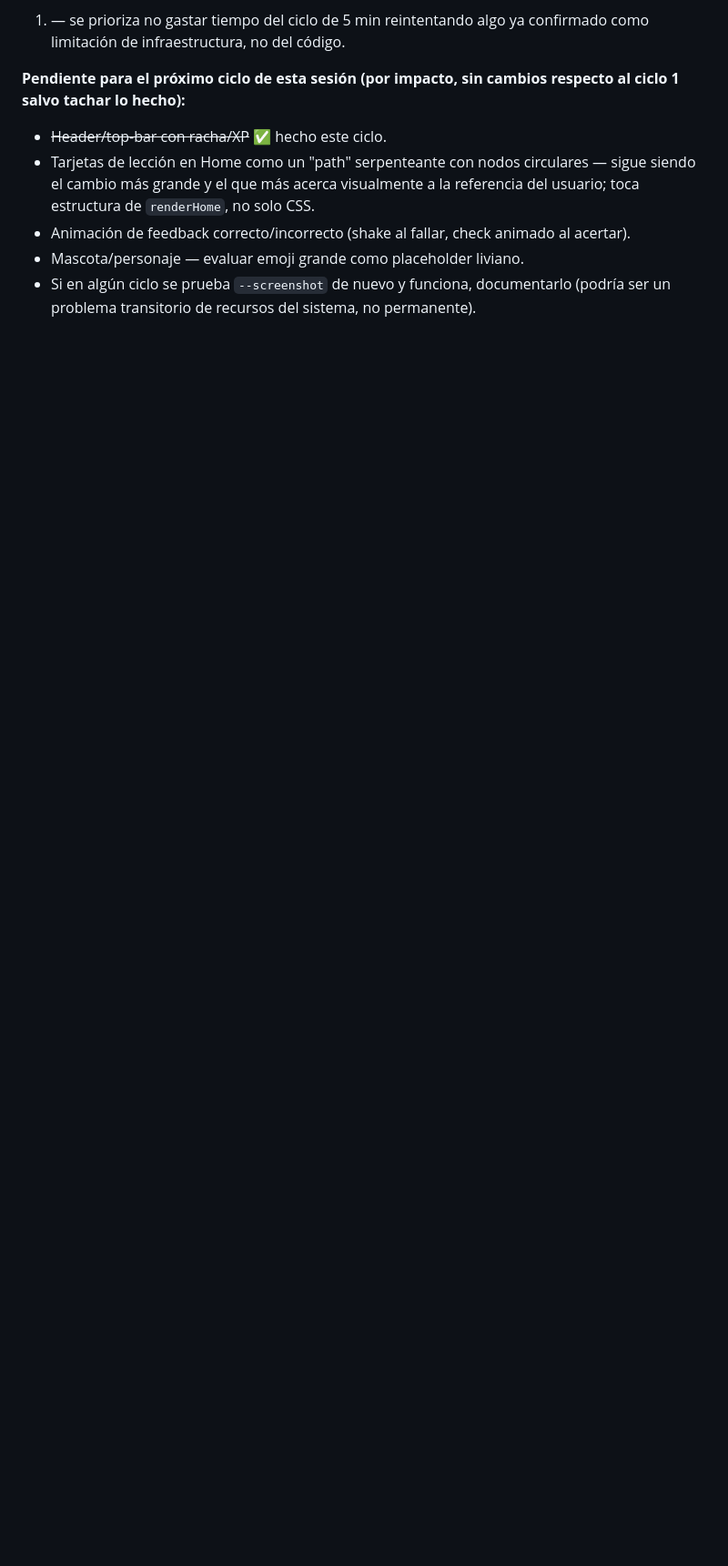
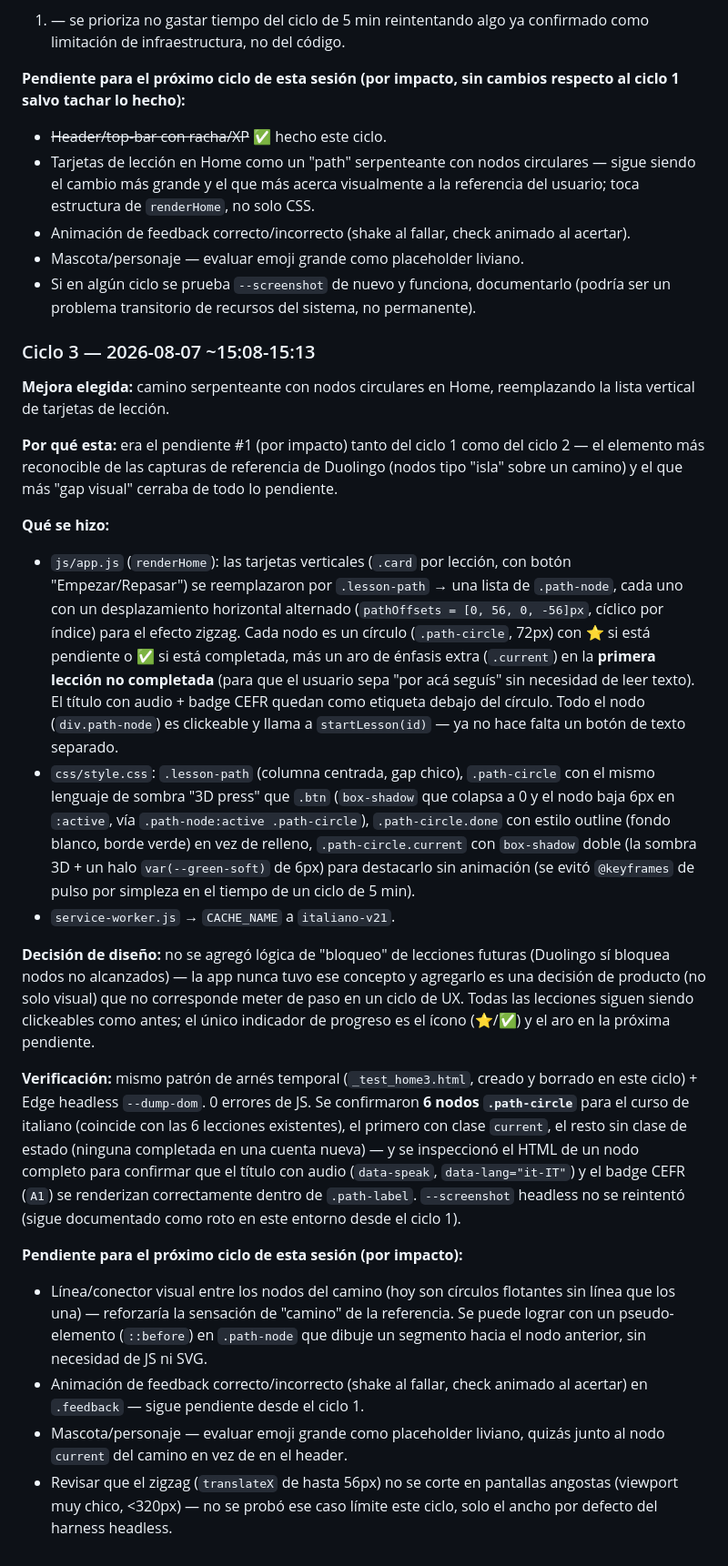
Before and after one commit to Kesanti12/Idiomas, a Markdown page: memory.md, the part around the change. Shown at 91% size. Drawn GitHub-style; blank space fills up the shorter version.

Commit message:
Registra ciclo 3 de la sesion de loop UX en memory.md

```diff
--- a/memory.md
+++ b/memory.md
@@ -1327,3 +1327,57 @@ ciclo 1 salvo tachar lo hecho):**
 - Mascota/personaje — evaluar emoji grande como placeholder liviano.
 - Si en algún ciclo se prueba `--screenshot` de nuevo y funciona, documentarlo (podría ser
   un problema transitorio de recursos del sistema, no permanente).
+
+### Ciclo 3 — 2026-08-07 ~15:08-15:13
+**Mejora elegida:** camino serpenteante con nodos circulares en Home, reemplazando la lista
+vertical de tarjetas de lección.
+
+**Por qué esta:** era el pendiente #1 (por impacto) tanto del ciclo 1 como del ciclo 2 — el
+elemento más reconocible de las capturas de referencia de Duolingo (nodos tipo "isla" sobre
+un camino) y el que más "gap visual" cerraba de todo lo pendiente.
+
+**Qué se hizo:**
+- `js/app.js` (`renderHome`): las tarjetas verticales (`.card` por lección, con botón
+  "Empezar/Repasar") se reemplazaron por `.lesson-path` → una lista de `.path-node`, cada
+  uno con un desplazamiento horizontal alternado (`pathOffsets = [0, 56, 0, -56]px`, cíclico
+  por índice) para el efecto zigzag. Cada nodo es un círculo (`.path-circle`, 72px) con
+  ⭐ si está pendiente o ✅ si está completada, más un aro de énfasis extra (`.current`) en
+  la **primera lección no completada** (para que el usuario sepa "por acá seguís" sin
+  necesidad de leer texto). El título con audio + badge CEFR quedan como etiqueta debajo del
+  círculo. Todo el nodo (`div.path-node`) es clickeable y llama a `startLesson(id)` — ya no
+  hace falta un botón de texto separado.
+- `css/style.css`: `.lesson-path` (columna centrada, gap chico), `.path-circle` con el mismo
+  lenguaje de sombra "3D press" que `.btn` (`box-shadow` que colapsa a 0 y el nodo baja 6px
+  en `:active`, vía `.path-node:active .path-circle`), `.path-circle.done` con estilo
+  outline (fondo blanco, borde verde) en vez de relleno, `.path-circle.current` con
+  `box-shadow` doble (la sombra 3D + un halo `var(--green-soft)` de 6px) para destacarlo sin
+  animación (se evitó `@keyframes` de pulso por simpleza en el tiempo de un ciclo de 5 min).
+- `service-worker.js` → `CACHE_NAME` a `italiano-v21`.
+
+**Decisión de diseño:** no se agregó lógica de "bloqueo" de lecciones futuras (Duolingo sí
+bloquea nodos no alcanzados) — la app nunca tuvo ese concepto y agregarlo es una decisión de
+producto (no solo visual) que no corresponde meter de paso en un ciclo de UX. Todas las
+lecciones siguen siendo clickeables como antes; el único indicador de progreso es el ícono
+(⭐/✅) y el aro en la próxima pendiente.
+
+**Verificación:** mismo patrón de arnés temporal (`_test_home3.html`, creado y borrado en
+este ciclo) + Edge headless `--dump-dom`. 0 errores de JS. Se confirmaron **6 nodos
+`.path-circle`** para el curso de italiano (coincide con las 6 lecciones existentes), el
+primero con clase `current`, el resto sin clase de estado (ninguna completada en una cuenta
+nueva) — y se inspeccionó el HTML de un nodo completo para confirmar que el título con audio
+(`data-speak`, `data-lang="it-IT"`) y el badge CEFR (`A1`) se renderizan correctamente
+dentro de `.path-label`. `--screenshot` headless no se reintentó (sigue documentado como
+roto en este entorno desde el ciclo 1).
+
+**Pendiente para el próximo ciclo de esta sesión (por impacto):**
+- Línea/conector visual entre los nodos del camino (hoy son círculos flotantes sin línea que
+  los una) — reforzaría la sensación de "camino" de la referencia. Se puede lograr con un
+  pseudo-elemento (`::before`) en `.path-node` que dibuje un segmento hacia el nodo anterior,
+  sin necesidad de JS ni SVG.
+- Animación de feedback correcto/incorrecto (shake al fallar, check animado al acertar) en
+  `.feedback` — sigue pendiente desde el ciclo 1.
+- Mascota/personaje — evaluar emoji grande como placeholder liviano, quizás junto al nodo
+  `current` del camino en vez de en el header.
+- Revisar que el zigzag (`translateX` de hasta 56px) no se corte en pantallas angostas (viewport
+  muy chico, <320px) — no se probó ese caso límite este ciclo, solo el ancho por defecto del
+  harness headless.
```
